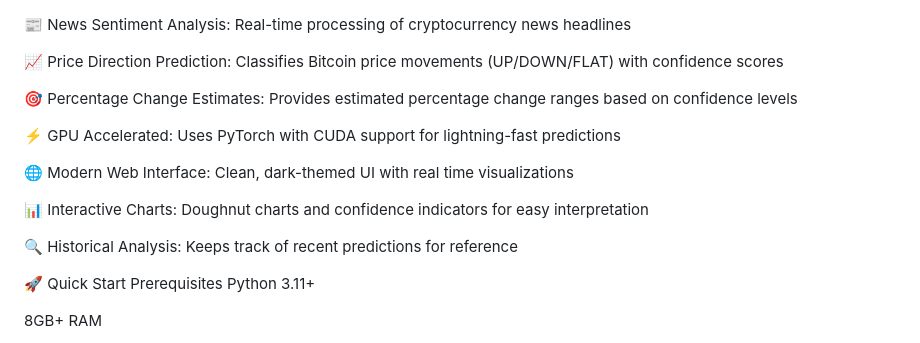
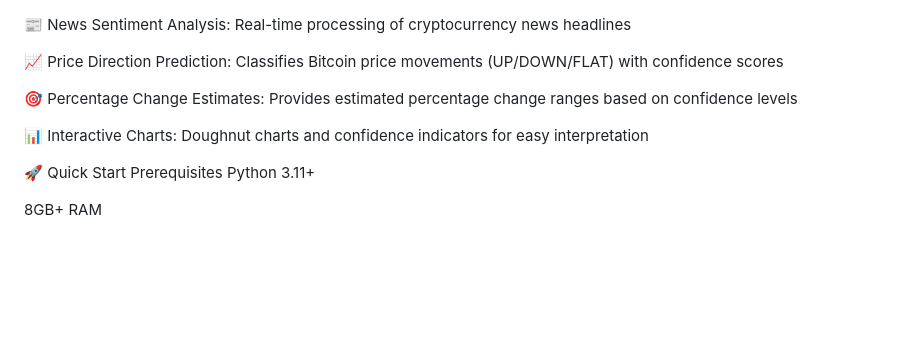
Before and after one commit to Illiason/SignalForge, a Markdown page: README.md, the part around the change. Rendered like a GitHub page; blank space fills up the shorter version.

```diff
--- a/README.md
+++ b/README.md
@@ -4,13 +4,8 @@
 
 🎯 Percentage Change Estimates: Provides estimated percentage change ranges based on confidence levels
 
-⚡ GPU Accelerated: Uses PyTorch with CUDA support for lightning-fast predictions
-
-🌐 Modern Web Interface: Clean, dark-themed UI with real time visualizations
-
 📊 Interactive Charts: Doughnut charts and confidence indicators for easy interpretation
 
-🔍 Historical Analysis: Keeps track of recent predictions for reference
 
 🚀 Quick Start
 Prerequisites
```
